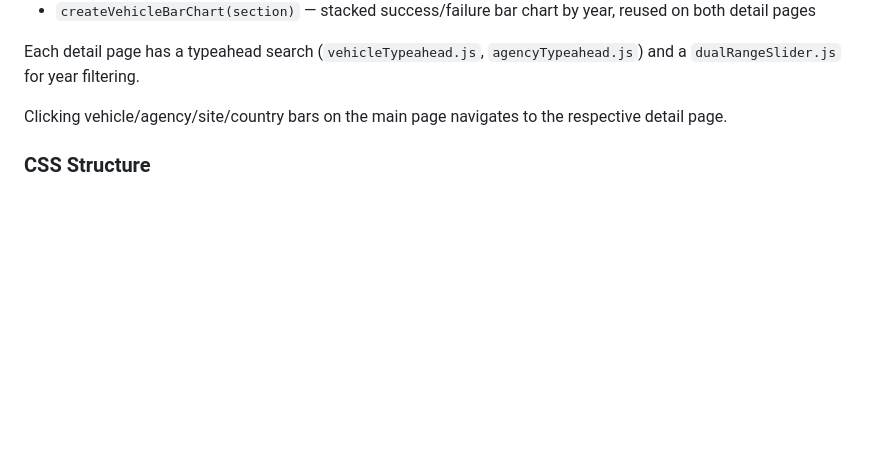
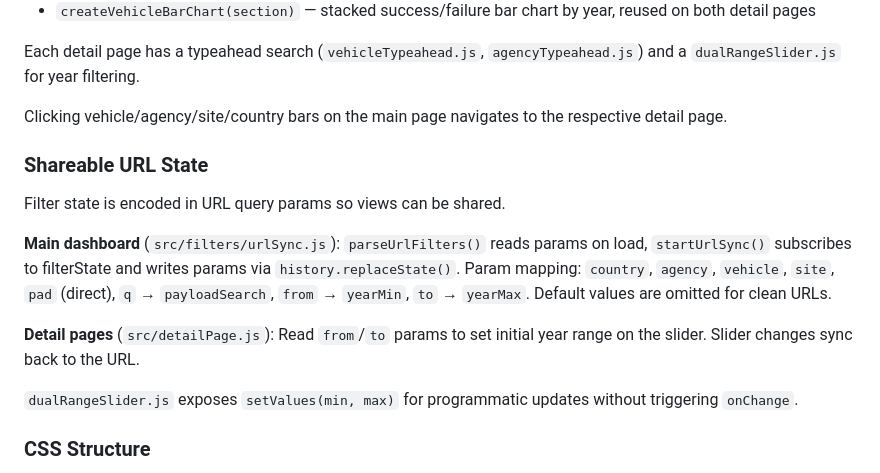
Before and after one commit to justincoh/launches, a Markdown page: CLAUDE.md, the part around the change. Rendered like a GitHub page; blank space fills up the shorter version.

Commit message:
Update CLAUDE.md with URL state sync documentation
Co-Authored-By: Claude Opus 4.6 <noreply@anthropic.com>

```diff
--- a/CLAUDE.md
+++ b/CLAUDE.md
@@ -73,6 +73,16 @@ Each detail page has a typeahead search (`vehicleTypeahead.js`, `agencyTypeahead
 
 Clicking vehicle/agency/site/country bars on the main page navigates to the respective detail page.
 
+### Shareable URL State
+
+Filter state is encoded in URL query params so views can be shared.
+
+**Main dashboard** (`src/filters/urlSync.js`): `parseUrlFilters()` reads params on load, `startUrlSync()` subscribes to filterState and writes params via `history.replaceState()`. Param mapping: `country`, `agency`, `vehicle`, `site`, `pad` (direct), `q` → `payloadSearch`, `from` → `yearMin`, `to` → `yearMax`. Default values are omitted for clean URLs.
+
+**Detail pages** (`src/detailPage.js`): Read `from`/`to` params to set initial year range on the slider. Slider changes sync back to the URL.
+
+`dualRangeSlider.js` exposes `setValues(min, max)` for programmatic updates without triggering `onChange`.
+
 ### CSS Structure
 
 Three CSS files imported in `main.js`: `main.css` (layout, variables, grid), `filters.css` (filter bar, dropdowns, dual-range slider, mobile overlay), `charts.css` (tooltips, legends, axes, chart-specific styles). Dark theme with CSS custom properties.
```
